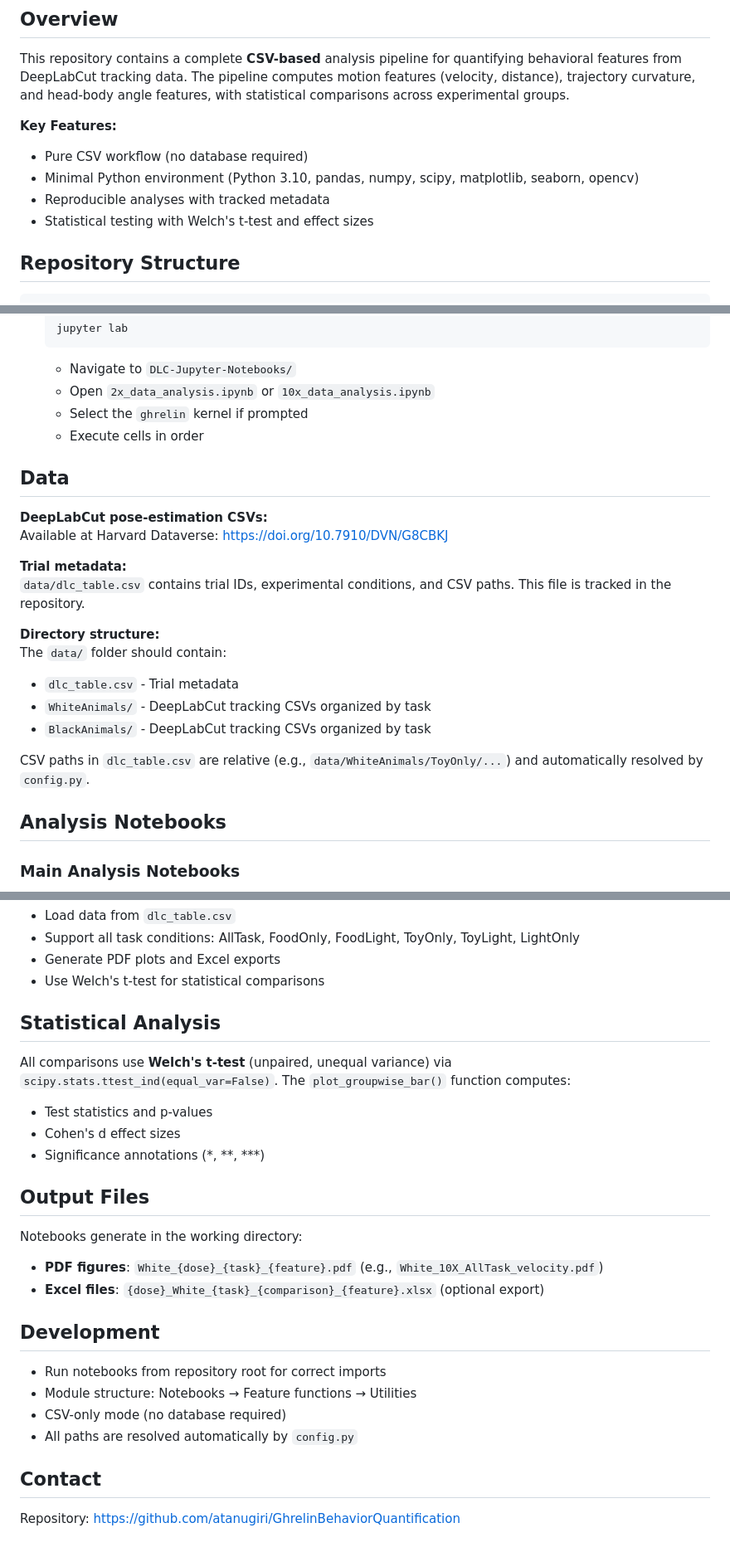
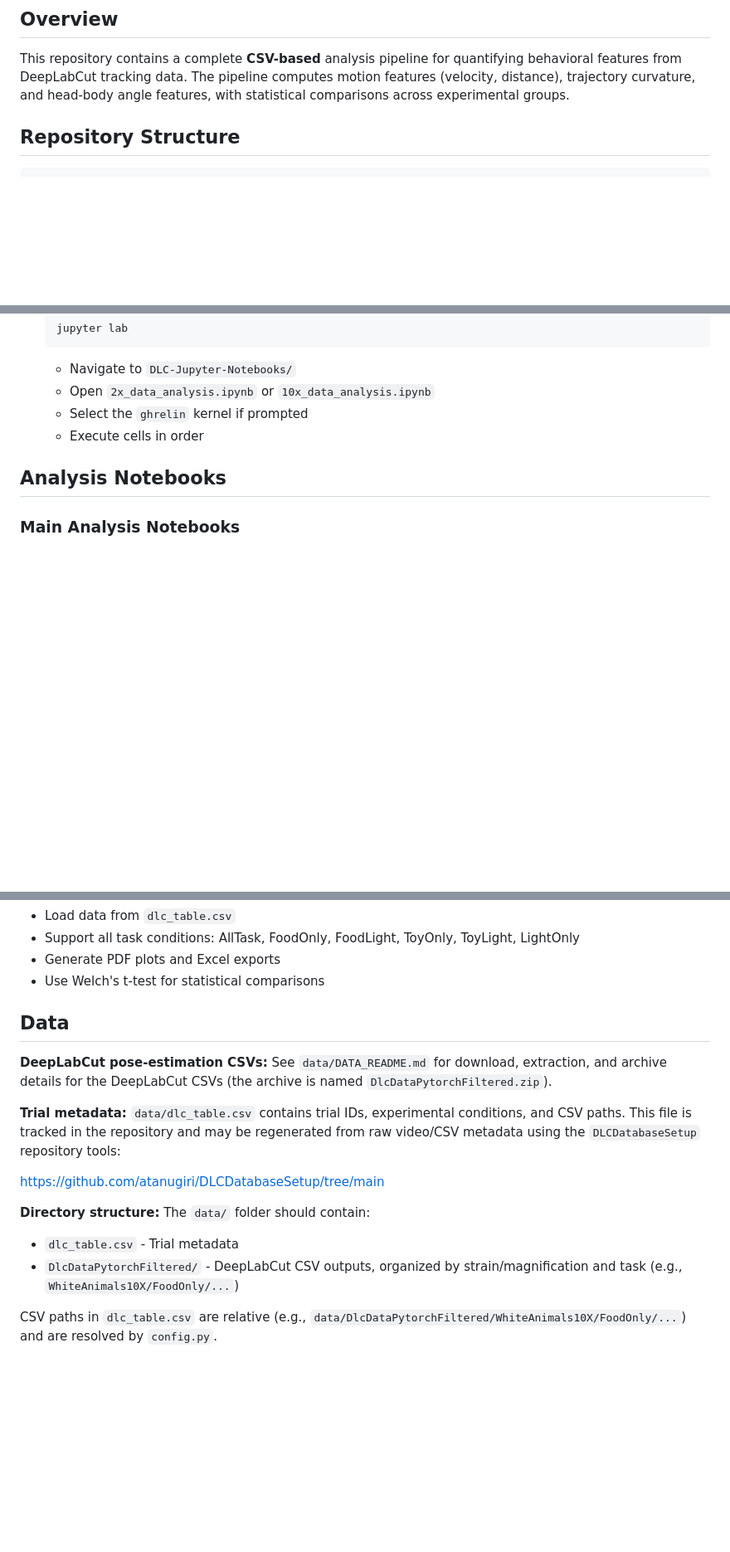
Before and after one commit to atanugiri/GhrelinBehaviorQuantification, a Markdown page: README.md, 3 parts joined by grey strips. Shown at 83% size. Drawn GitHub-style; blank space fills up the shorter version.

Commit message:
Update README.md to streamline data structure details and remove redundant sections

```diff
--- a/README.md
+++ b/README.md
@@ -5,12 +5,6 @@ Behavioral analysis pipeline for DeepLabCut pose-estimation data from ghrelin ex
 ## Overview
 
 This repository contains a complete **CSV-based** analysis pipeline for quantifying behavioral features from DeepLabCut tracking data. The pipeline computes motion features (velocity, distance), trajectory curvature, and head-body angle features, with statistical comparisons across experimental groups.
-
-**Key Features:**
-- Pure CSV workflow (no database required)
-- Minimal Python environment (Python 3.10, pandas, numpy, scipy, matplotlib, seaborn, opencv)
-- Reproducible analyses with tracked metadata
-- Statistical testing with Welch's t-test and effect sizes
 
 ## Repository Structure
 
@@ -65,22 +58,6 @@ conda activate ghrelin
    - Select the `ghrelin` kernel if prompted
    - Execute cells in order
 
-## Data
-
-**DeepLabCut pose-estimation CSVs:**
-Available at Harvard Dataverse: https://doi.org/10.7910/DVN/G8CBKJ
-
-**Trial metadata:**
-`data/dlc_table.csv` contains trial IDs, experimental conditions, and CSV paths. This file is tracked in the repository.
-
-**Directory structure:**
-The `data/` folder should contain:
-- `dlc_table.csv` - Trial metadata
-- `WhiteAnimals/` - DeepLabCut tracking CSVs organized by task
-- `BlackAnimals/` - DeepLabCut tracking CSVs organized by task
-
-CSV paths in `dlc_table.csv` are relative (e.g., `data/WhiteAnimals/ToyOnly/...`) and automatically resolved by `config.py`.
-
 ## Analysis Notebooks
 
 ### Main Analysis Notebooks
@@ -101,26 +78,19 @@ Both notebooks:
 - Generate PDF plots and Excel exports
 - Use Welch's t-test for statistical comparisons
 
-## Statistical Analysis
+## Data
 
-All comparisons use **Welch's t-test** (unpaired, unequal variance) via `scipy.stats.ttest_ind(equal_var=False)`. The `plot_groupwise_bar()` function computes:
-- Test statistics and p-values
-- Cohen's d effect sizes
-- Significance annotations (*, **, ***)
+**DeepLabCut pose-estimation CSVs:**
+See `data/DATA_README.md` for download, extraction, and archive details for the DeepLabCut CSVs (the archive is named `DlcDataPytorchFiltered.zip`).
 
-## Output Files
+**Trial metadata:**
+`data/dlc_table.csv` contains trial IDs, experimental conditions, and CSV paths. This file is tracked in the repository and may be regenerated from raw video/CSV metadata using the `DLCDatabaseSetup` repository tools:
 
-Notebooks generate in the working directory:
-- **PDF figures**: `White_{dose}_{task}_{feature}.pdf` (e.g., `White_10X_AllTask_velocity.pdf`)
-- **Excel files**: `{dose}_White_{task}_{comparison}_{feature}.xlsx` (optional export)
+https://github.com/atanugiri/DLCDatabaseSetup/tree/main
 
-## Development
+**Directory structure:**
+The `data/` folder should contain:
+- `dlc_table.csv` - Trial metadata
+- `DlcDataPytorchFiltered/` - DeepLabCut CSV outputs, organized by strain/magnification and task (e.g., `WhiteAnimals10X/FoodOnly/...`)
 
-- Run notebooks from repository root for correct imports
-- Module structure: Notebooks → Feature functions → Utilities
-- CSV-only mode (no database required)
-- All paths are resolved automatically by `config.py`
-
-## Contact
-
-Repository: https://github.com/atanugiri/GhrelinBehaviorQuantification
+CSV paths in `dlc_table.csv` are relative (e.g., `data/DlcDataPytorchFiltered/WhiteAnimals10X/FoodOnly/...`) and are resolved by `config.py`.
```
Also changed, not shown: other parts of README.md (+2 -3 lines).
